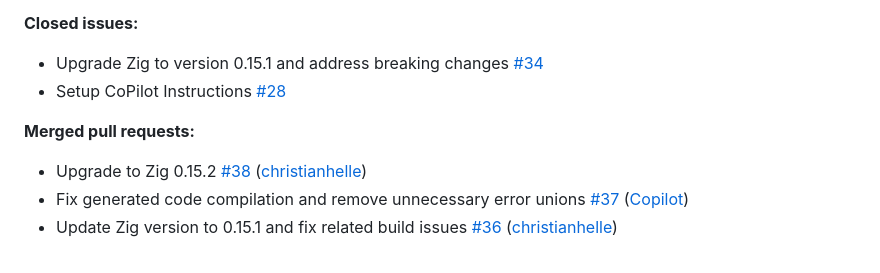
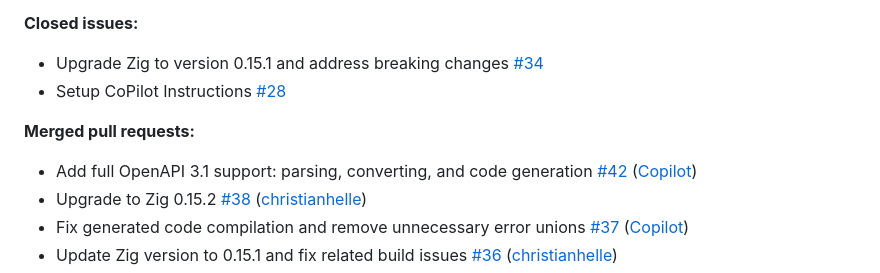
Before and after one commit to christianhelle/openapi2zig, a Markdown page: CHANGELOG.md, the part around the change. GitHub-like rendering.

Commit message:
Update changelog [skip ci]

```diff
--- a/CHANGELOG.md
+++ b/CHANGELOG.md
@@ -27,6 +27,7 @@
 
 **Merged pull requests:**
 
+- Add full OpenAPI 3.1 support: parsing, converting, and code generation [\#42](https://github.com/christianhelle/openapi2zig/pull/42) ([Copilot](https://github.com/apps/copilot-swe-agent))
 - Upgrade to Zig 0.15.2 [\#38](https://github.com/christianhelle/openapi2zig/pull/38) ([christianhelle](https://github.com/christianhelle))
 - Fix generated code compilation and remove unnecessary error unions [\#37](https://github.com/christianhelle/openapi2zig/pull/37) ([Copilot](https://github.com/apps/copilot-swe-agent))
 - Update Zig version to 0.15.1 and fix related build issues [\#36](https://github.com/christianhelle/openapi2zig/pull/36) ([christianhelle](https://github.com/christianhelle))
```
